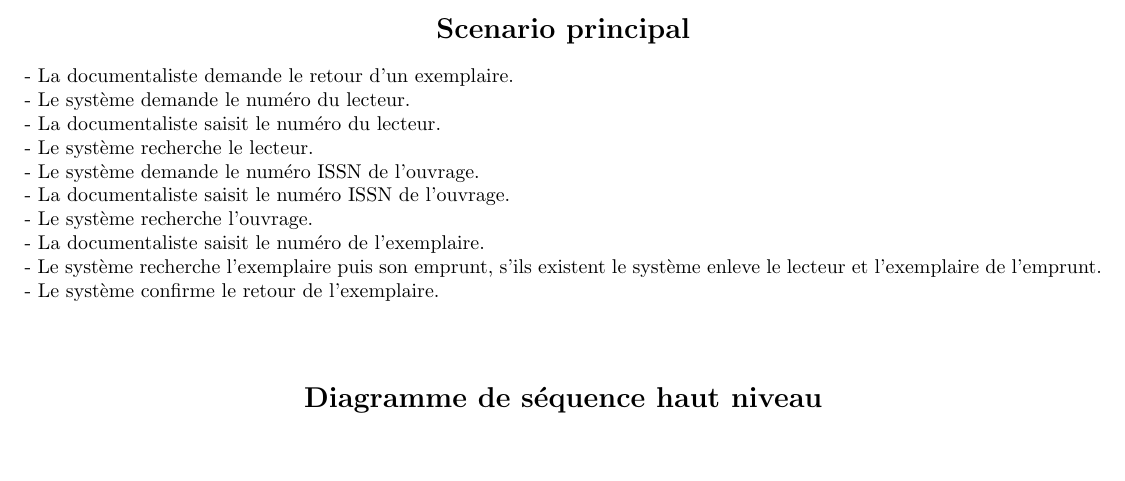
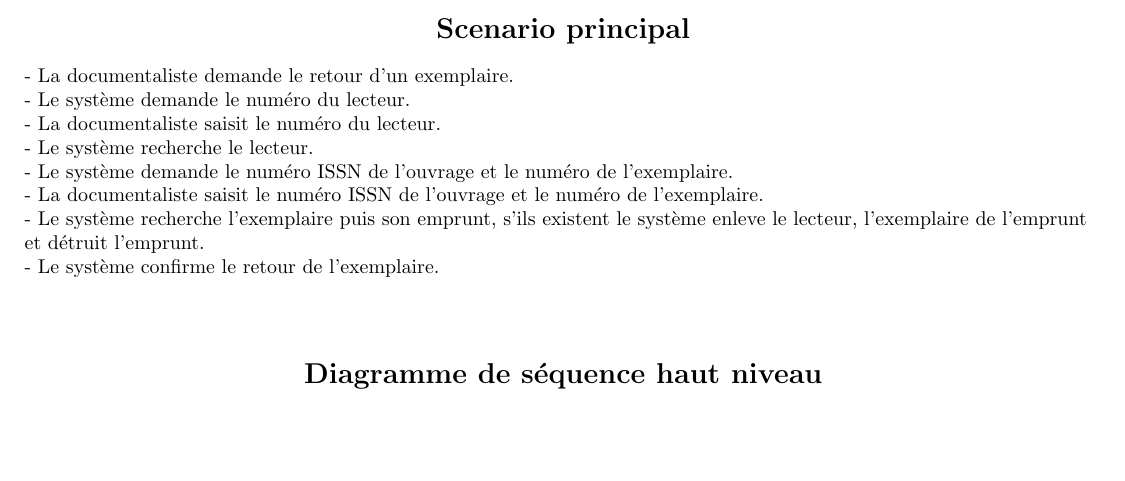
Before and after one commit to ShineBedi/jliber, a LaTeX document (rapports/Etape3Latex/etape3.tex): part of page 19 of 20, cut so that both start at the same text. Compiled offline with pdfLaTeX.

Commit message:
mes operations sont terminees

```diff
--- a/rapports/Etape3Latex/etape3.tex
+++ b/rapports/Etape3Latex/etape3.tex
@@ -313,11 +313,9 @@ Relecteur : Christophe VARGAS
 - Le système demande le numéro du lecteur.\\
 - La documentaliste saisit le numéro du lecteur.\\
 - Le système recherche le lecteur.\\
-- Le système demande le numéro ISSN de l'ouvrage.\\
-- La documentaliste saisit le numéro ISSN de l'ouvrage.\\
-- Le système recherche l'ouvrage.\\
-- La documentaliste saisit le numéro de l'exemplaire.\\
-- Le système recherche l'exemplaire puis son emprunt, s'ils existent le système enleve le lecteur et l'exemplaire de l'emprunt.\\
+- Le système demande le numéro ISSN de l'ouvrage et le numéro de l'exemplaire.\\
+- La documentaliste saisit le numéro ISSN de l'ouvrage et le numéro de l'exemplaire.\\
+- Le système recherche l'exemplaire puis son emprunt, s'ils existent le système enleve le lecteur, l'exemplaire de l'emprunt et détruit l'emprunt.\\
 - Le système confirme le retour de l'exemplaire.\\
 \end{flushleft}
 
```
Also changed, not shown: rapports/Etape3Latex/NouvNumPerHautNiveau.png, rapports/Etape3Latex/RechParMotCleMVC.png, rapports/Etape3Latex/RetourExemplaireHautNiveau.png, rapports/Etape3Latex/RetourExemplaireMVC.png, rapports/Etape3Latex/UpRechParMotCle.png, rapports/Etape3Latex/UpRetourExemplaire.png, rapports/Etape3Latex/etape3.pdf, 5 other files.
